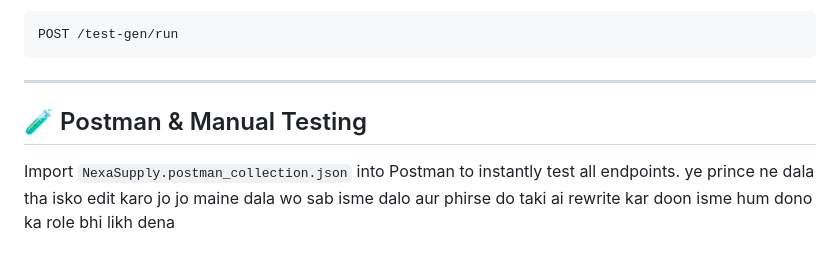
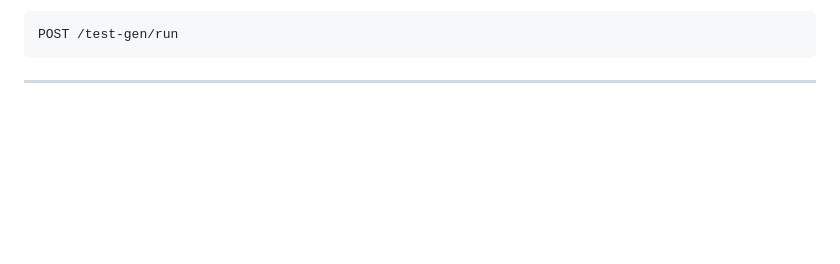
Before and after one commit to anonymous-pxe/SIH, a Markdown page: README.md, the part around the change. Drawn GitHub-style; blank space fills up the shorter version.

Commit message:
Update README to remove testing instructions
Removed Postman testing instructions and added a note for editing.

````diff
--- a/README.md
+++ b/README.md
@@ -175,7 +175,3 @@ POST /test-gen/run
 ```
 
 ---
-
-## 🧪 Postman & Manual Testing
-Import `NexaSupply.postman_collection.json` into Postman to instantly test all endpoints.
-ye prince ne dala tha isko edit karo jo jo maine dala wo sab isme dalo aur phirse do taki ai rewrite kar doon isme hum dono ka role bhi likh dena
````
